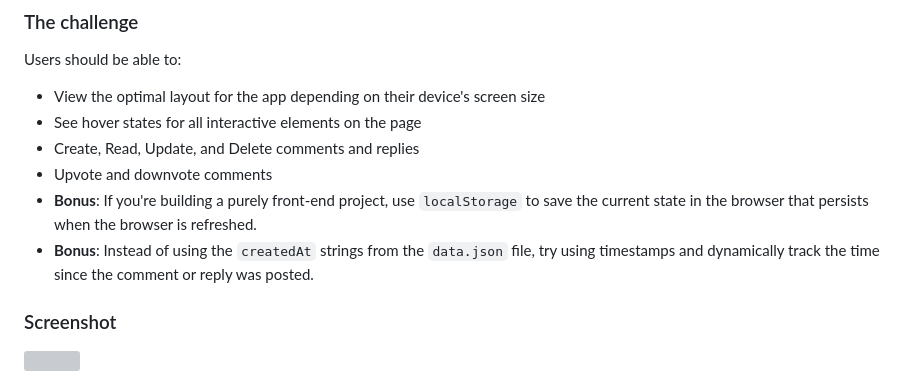
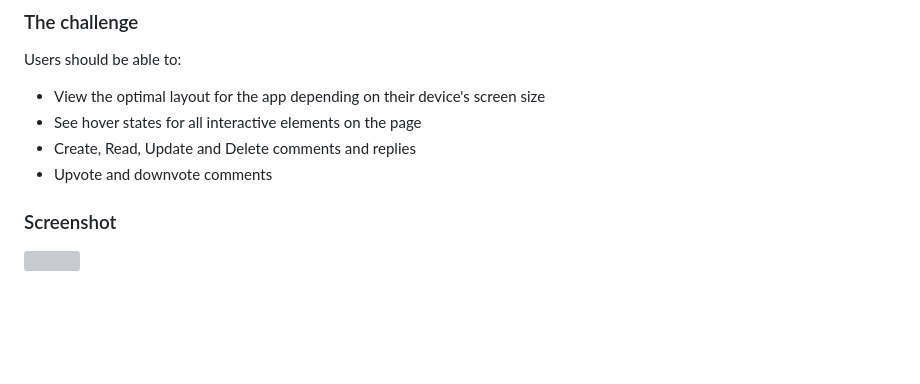
Before and after one commit to Abdounahdi/Comment_Section, a Markdown page: README.md, the part around the change. GitHub-like rendering; blank space fills up the shorter version; grey boxes are pictures that could not be loaded.

```diff
--- a/README.md
+++ b/README.md
@@ -26,10 +26,9 @@ Users should be able to:
 
 - View the optimal layout for the app depending on their device's screen size
 - See hover states for all interactive elements on the page
-- Create, Read, Update, and Delete comments and replies
+- Create, Read, Update and Delete comments and replies
 - Upvote and downvote comments
-- **Bonus**: If you're building a purely front-end project, use `localStorage` to save the current state in the browser that persists when the browser is refreshed.
-- **Bonus**: Instead of using the `createdAt` strings from the `data.json` file, try using timestamps and dynamically track the time since the comment or reply was posted.
+
 
 ### Screenshot
 
```
